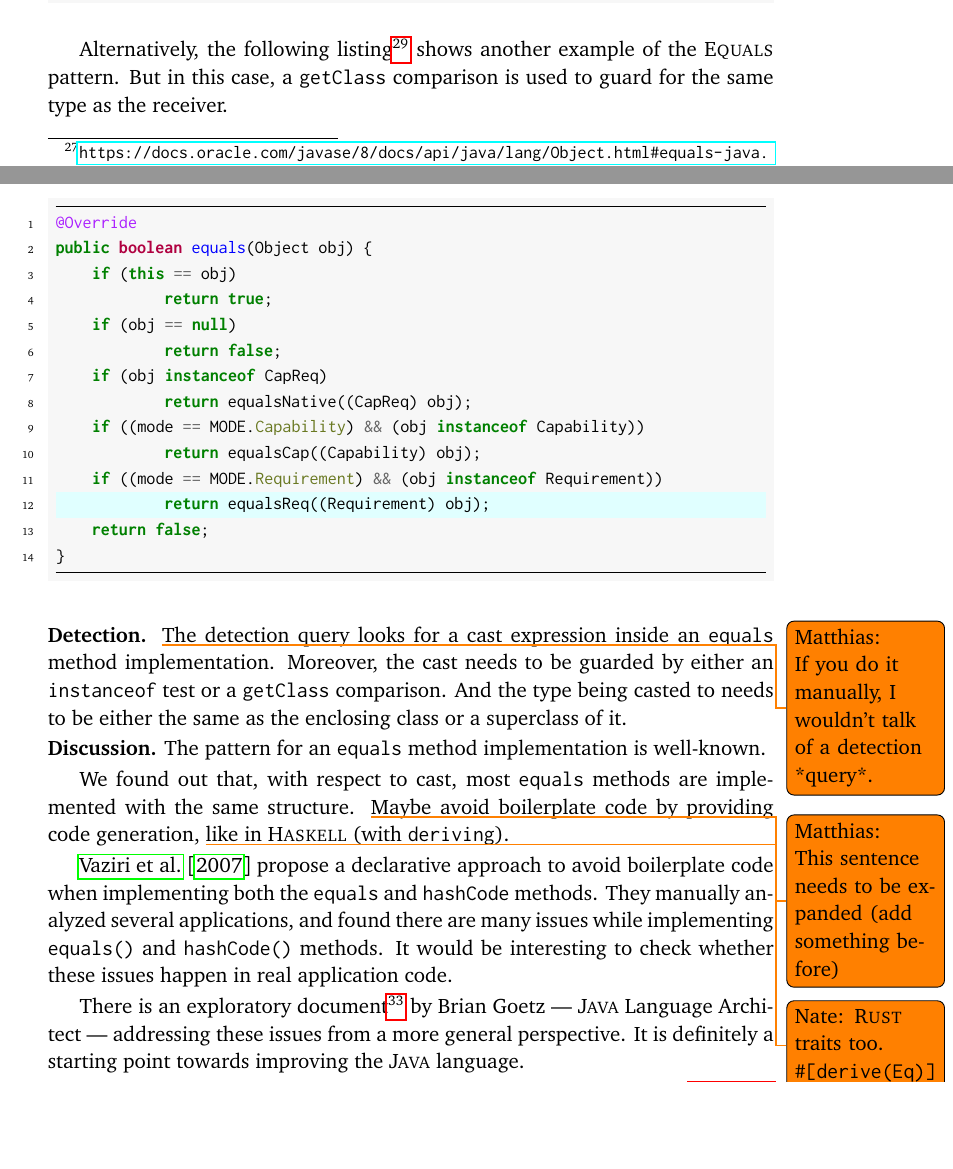
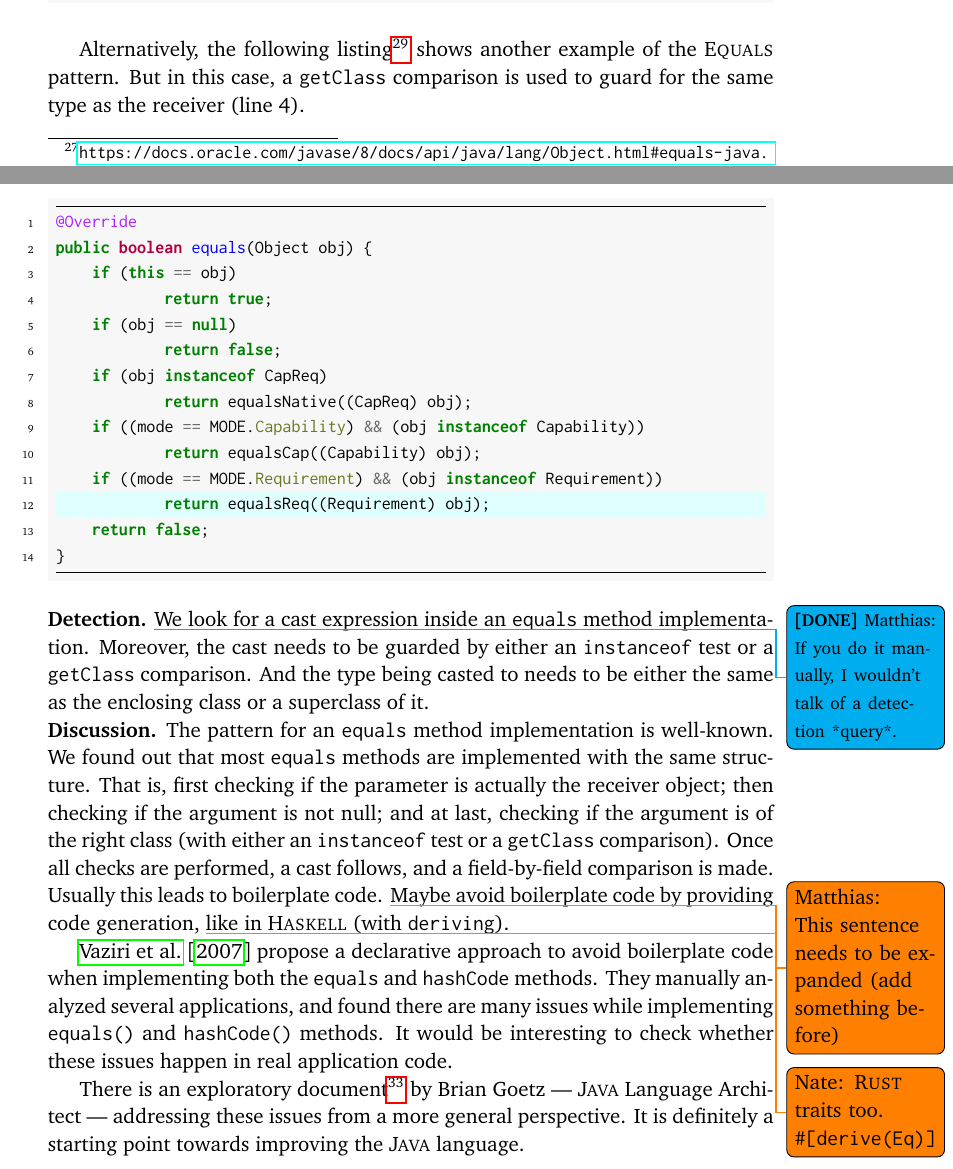
Before and after one commit to acuarica/phd-thesis, a LaTeX thesis (phd-thesis.tex, which reads chapters/casts/Equals.tex): two parts of pages 74 and 76 of 152, joined at a grey line, cut so that both start at the same text, the shorter picture padded with empty space. Compiled offline with pdfLaTeX.

Commit message:
More todos.

```diff
--- a/chapters/casts/Equals.tex
+++ b/chapters/casts/Equals.tex
@@ -39,7 +39,7 @@ Alternatively, the following listing%
 \footnote{\url{http://bit.ly/neo4j_neo4j_2vKP0MW}}
 shows another example of the \thisp{} pattern.
 But in this case,
-a \code{getClass} comparison is used to guard for the same type as the receiver.
+a \code{getClass} comparison is used to guard for the same type as the receiver (line 4).
 
 %https://lgtm.com/projects/g/neo4j/neo4j/snapshot/dist-15760049-1519892555006/files/community/bolt/src/main/java/org/neo4j/bolt/v1/messaging/infrastructure/ValuePath.java?sort=name&dir=ASC&mode=heatmap&excluded=false#L278
 \begin{minted}[highlightlines=7]{java}
@@ -112,16 +112,20 @@ public boolean equals(Object obj) {
 \end{minted}
 
 \detection{}
-\todo{Matthias: If you do it manually, I wouldn't talk of a detection *query*.}
-The detection query looks for a cast expression inside an \code{equals} method implementation.
+\done{Matthias: If you do it manually, I wouldn't talk of a detection *query*.}
+We look for a cast expression inside an \code{equals} method implementation.
 Moreover, the cast needs to be guarded by either an \code{instanceof} test or a \code{getClass} comparison.
 And the type being casted to needs to be either the same as the enclosing class or a superclass of it.
 
 \discussion{}
 The pattern for an \code{equals} method implementation is well-known.
-
-We found out that, with respect to cast,
-most \code{equals} methods are implemented with the same structure.
+We found out that most \code{equals} methods are implemented with the same structure.
+That is, first checking if the parameter is actually the receiver object;
+then checking if the argument is not null;
+and at last, checking if the argument is of the right class
+(with either an \code{instanceof} test or a \code{getClass} comparison).
+Once all checks are performed, a cast follows, and a field-by-field comparison is made.
+Usually this leads to boilerplate code.
 \todo{Matthias: This sentence needs to be expanded (add something before)}
 Maybe avoid boilerplate code by providing code generation,
 %
```
